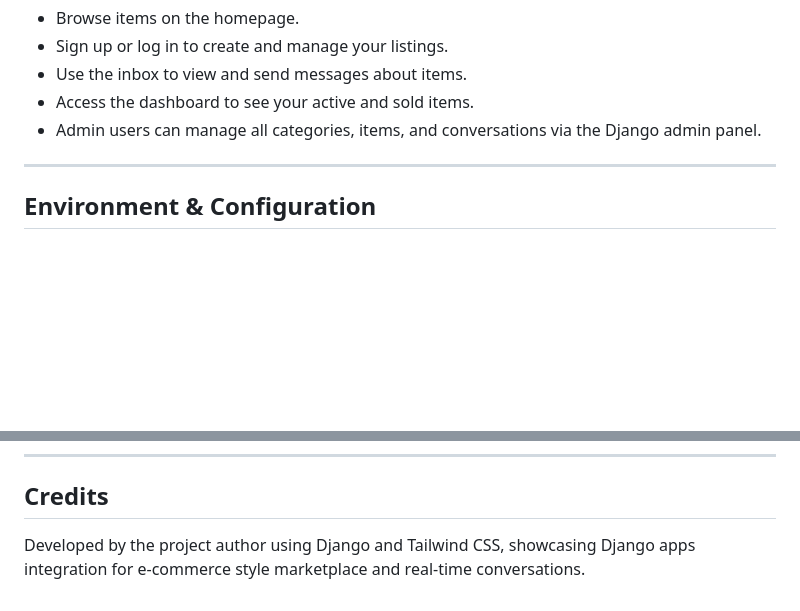
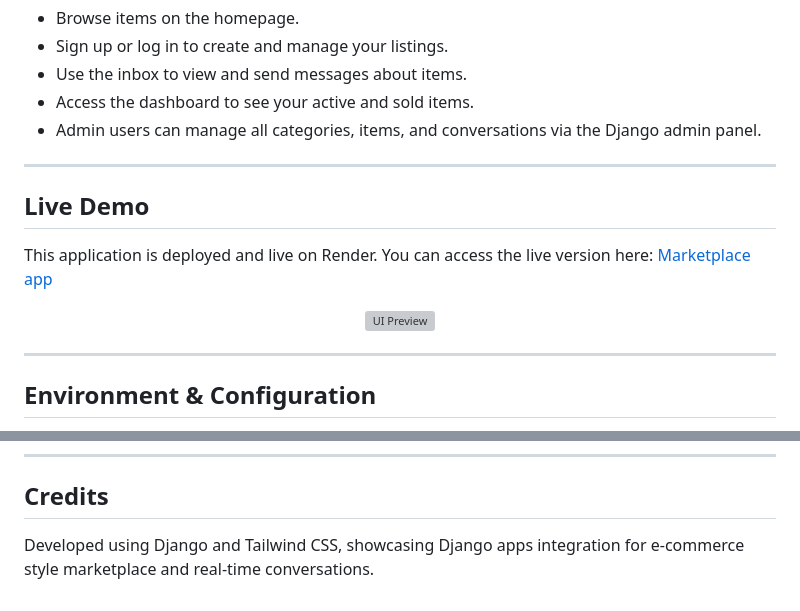
Before and after one commit to msbani/Marketplace-App, a Markdown page: README.md, 2 parts joined by grey strips. Rendered like a GitHub page; blank space fills up the shorter version; grey boxes are pictures that could not be loaded.

Commit message:
Add live demo section to README
Added a section for a live demo of the application with a link and UI preview.

```diff
--- a/README.md
+++ b/README.md
@@ -97,6 +97,17 @@ Open your browser and navigate to `http://localhost:8000` to access the app.
 
 ---
 
+## Live Demo
+
+This application is deployed and live on Render. You can access the live version here:
+[Marketplace app](https://marketplace-app-0rti.onrender.com)
+
+<p align="center">
+  <img src="UI.png" alt="UI Preview" width="480">
+</p>
+
+---
+
 ## Environment & Configuration
 
 - **Database**: Default is SQLite configured in `settings.py`. For production, configure a different database and update `DATABASES`.
@@ -141,4 +152,4 @@ This project is provided for educational purposes. Make sure to secure sensitive
 
 ## Credits
 
-Developed by the project author using Django and Tailwind CSS, showcasing Django apps integration for e-commerce style marketplace and real-time conversations.
+Developed using Django and Tailwind CSS, showcasing Django apps integration for e-commerce style marketplace and real-time conversations.
```
